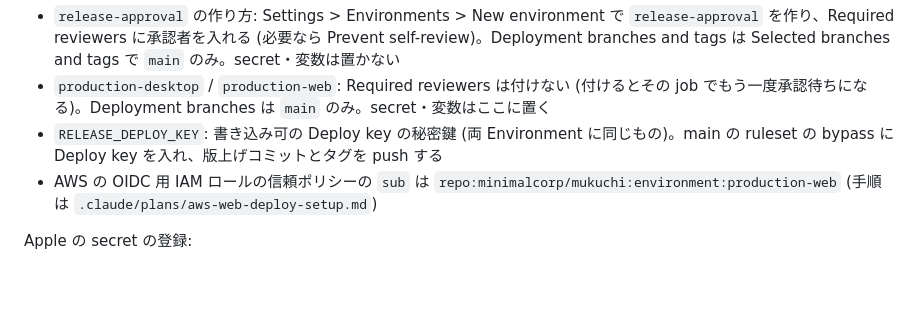
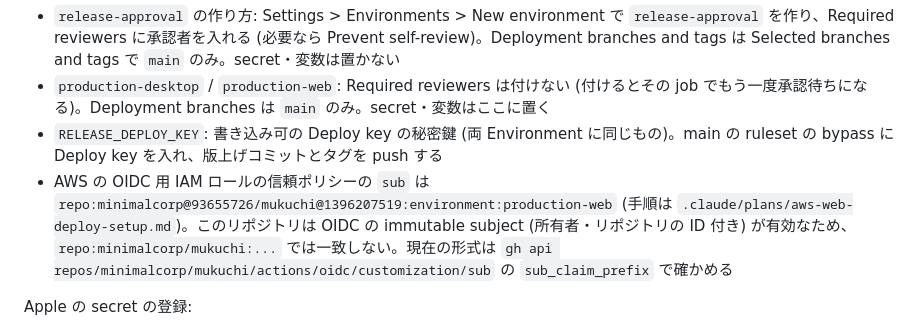
Before and after one commit to minimalcorp/mukuchi, a Markdown page: docs/release.md, the part around the change. GitHub-like rendering; blank space fills up the shorter version.

Commit message:
Document the immutable OIDC subject for the web deploy role
The repository uses immutable OIDC subject claims, so the token's sub is
repo:minimalcorp@93655726/mukuchi@1396207519:environment:production-web.
The IAM role's trust policy still expected repo:minimalcorp/mukuchi:...,
which made Release (target=web) fail at AssumeRoleWithWebIdentity.
The trust policy has been updated in AWS; this records the new value.

Co-Authored-By: Claude Opus 5.5 <noreply@anthropic.com>

```diff
--- a/docs/release.md
+++ b/docs/release.md
@@ -80,7 +80,7 @@ Environment は3つ。どれも deployment branch policy は `main` のみ。値
 - `release-approval` の作り方: Settings > Environments > New environment で `release-approval` を作り、Required reviewers に承認者を入れる (必要なら Prevent self-review)。Deployment branches and tags は Selected branches and tags で `main` のみ。secret・変数は置かない
 - `production-desktop` / `production-web`: Required reviewers は付けない (付けるとその job でもう一度承認待ちになる)。Deployment branches は `main` のみ。secret・変数はここに置く
 - `RELEASE_DEPLOY_KEY`: 書き込み可の Deploy key の秘密鍵 (両 Environment に同じもの)。main の ruleset の bypass に Deploy key を入れ、版上げコミットとタグを push する
-- AWS の OIDC 用 IAM ロールの信頼ポリシーの `sub` は `repo:minimalcorp/mukuchi:environment:production-web` (手順は `.claude/plans/aws-web-deploy-setup.md`)
+- AWS の OIDC 用 IAM ロールの信頼ポリシーの `sub` は `repo:minimalcorp@93655726/mukuchi@1396207519:environment:production-web` (手順は `.claude/plans/aws-web-deploy-setup.md`)。このリポジトリは OIDC の immutable subject (所有者・リポジトリの ID 付き) が有効なため、`repo:minimalcorp/mukuchi:...` では一致しない。現在の形式は `gh api repos/minimalcorp/mukuchi/actions/oidc/customization/sub` の `sub_claim_prefix` で確かめる
 
 Apple の secret の登録:
 
```
